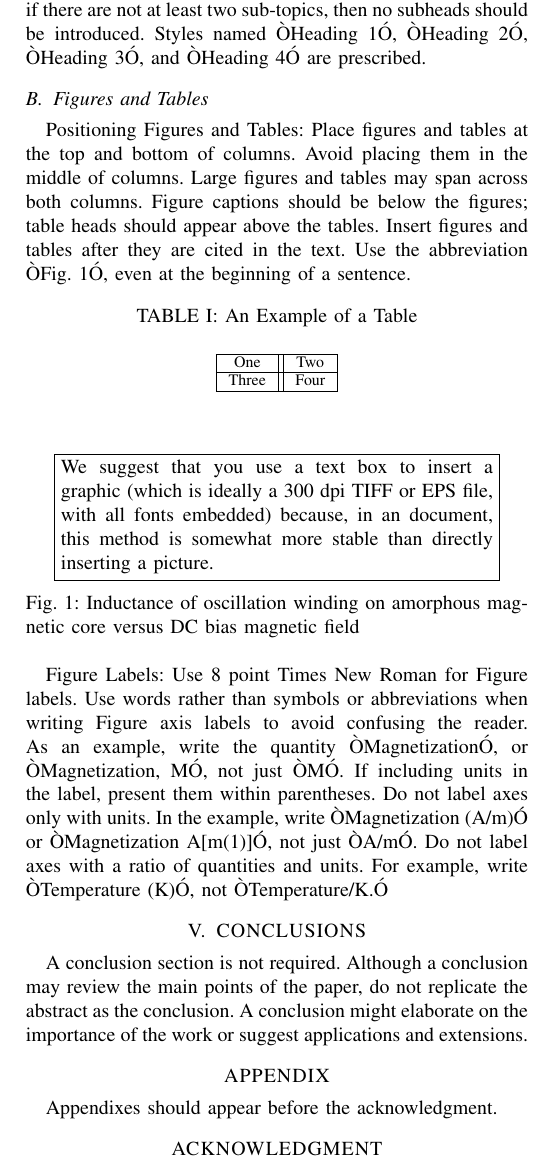
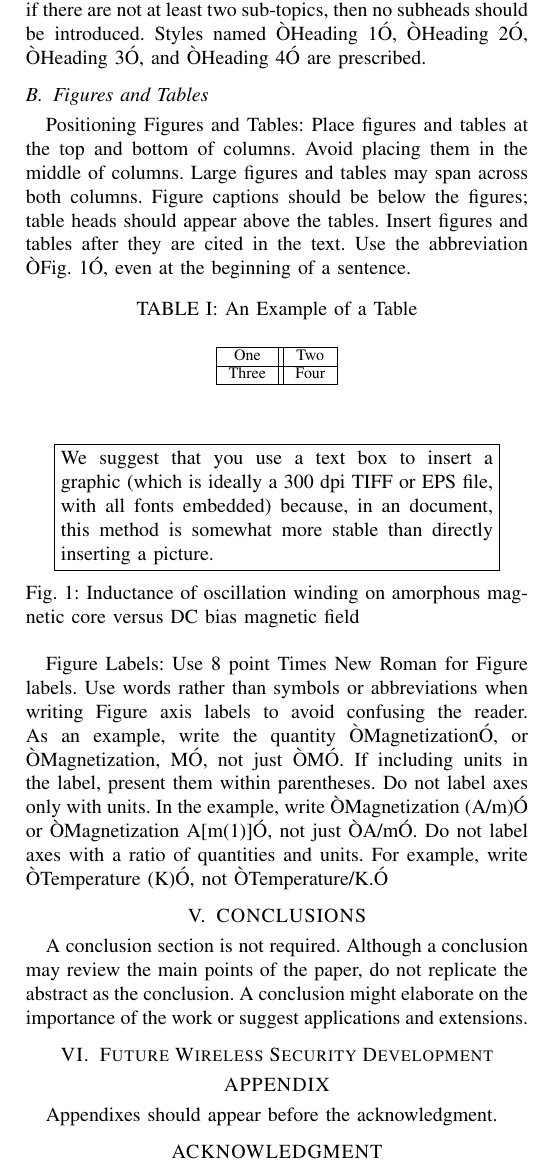
Before and after one commit to dungdinhanh/network_security_project, a LaTeX paper (main.tex, which reads future.tex): part of one column of page 3 of 3, cut so that both start at the same text. Compiled offline with pdfLaTeX.

Commit message:
add future.tex

```diff
--- /dev/null
+++ b/future.tex
@@ -0,0 +1 @@
+\section{Future Wireless Security Development}
```
Also changed, not shown: main.tex (+2 -0 lines).
